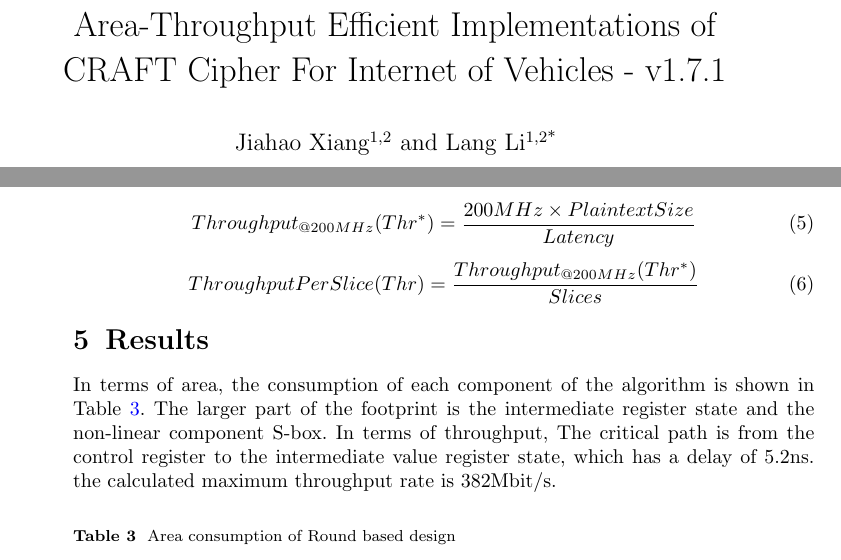
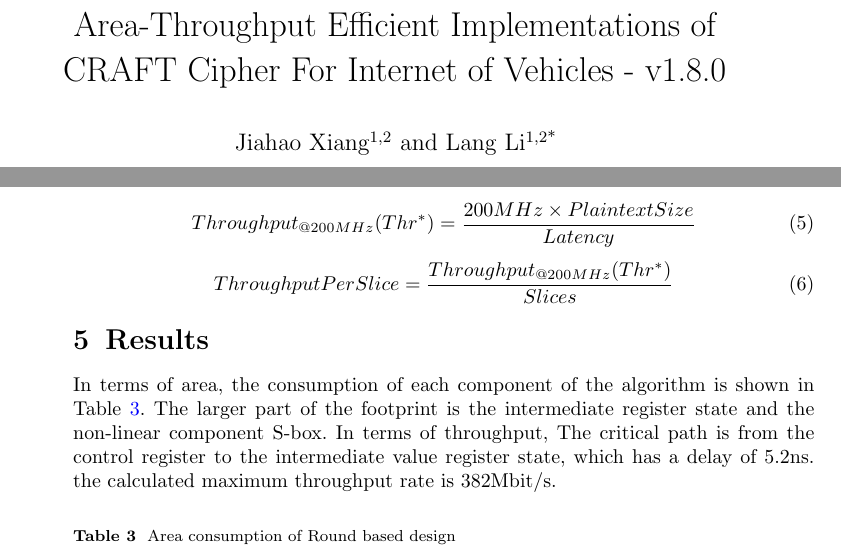
Before and after one commit to jiahaoxiang2000/FirstPaper, a LaTeX paper (sn-article.tex): two parts of pages 1 and 10 of 11, joined at a grey line, cut so that both start at the same text. Compiled offline with pdfLaTeX.

Commit message:
v1.8.0 push

```diff
--- a/sn-article.tex
+++ b/sn-article.tex
@@ -37,7 +37,7 @@
 
 \begin{document}
 
-\title[Article Title]{Area-Throughput Efficient Implementations of CRAFT Cipher For Internet of Vehicles - v1.7.1}
+\title[Article Title]{Area-Throughput Efficient Implementations of CRAFT Cipher For Internet of Vehicles - v1.8.0}
 
 \author[1,2]{\fnm{Jiahao} \sur{Xiang}}\email{simple.xjh@qq.com}
 \author*[1,2]{\fnm{Lang} \sur{Li}}\email{lilang911@126.com}
@@ -342,7 +342,7 @@ In these calculations, the Plaintext Size is 64-bit, Latency refers to the numbe
 \end{equation}
 
 \begin{equation}
-    ThroughputPerSlice(Thr) = \frac{Throughput_{@200MHz}(Thr^*)}{Slices}
+    ThroughputPerSlice = \frac{Throughput_{@200MHz}(Thr^*)}{Slices}
     \label{eq6}
 \end{equation}
 
```
Also changed, not shown: sn-article.pdf.
